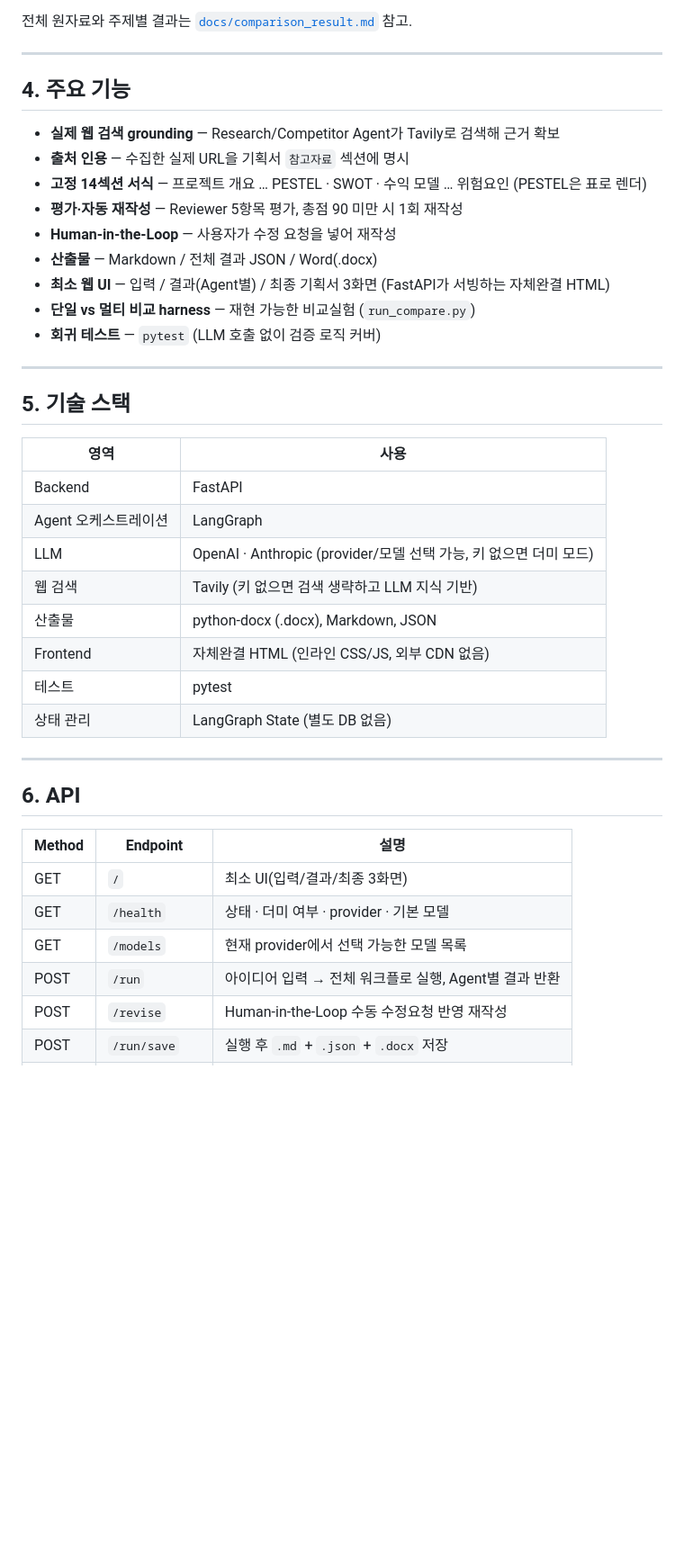
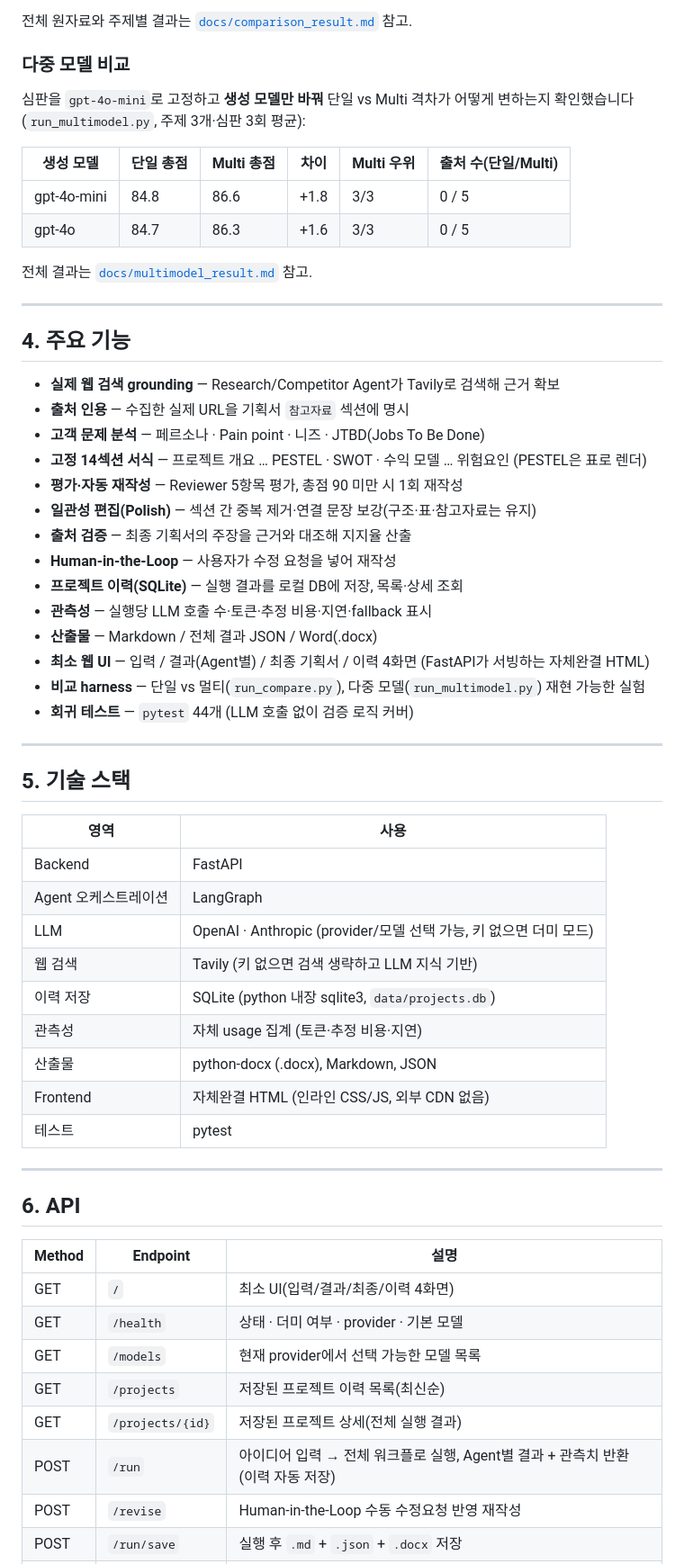
Before and after one commit to woojinwoojin/AI-Service-Planning-Multi-Agent, a Markdown page: README.md, the part around one of its changes. Shown at 90% size. Drawn GitHub-style; blank space fills up the shorter version.

```diff
--- a/README.md
+++ b/README.md
@@ -65,6 +70,17 @@ FastAPI + LangGraph 기반의 Multi-Agent 워크플로로, **실제 웹 검색
 - **결정적 차이는 객관 지표**: Multi-Agent는 검증 가능한 실제 출처를 평균 5건 인용하고, 단일 LLM은 0건입니다(검색을 하지 않으므로). Multi-Agent의 가치는 점수가 아니라 **검증 가능한 근거**에 있습니다.
 
 전체 원자료와 주제별 결과는 [`docs/comparison_result.md`](docs/comparison_result.md) 참고.
+
+### 다중 모델 비교
+
+심판을 `gpt-4o-mini`로 고정하고 **생성 모델만 바꿔** 단일 vs Multi 격차가 어떻게 변하는지 확인했습니다 (`run_multimodel.py`, 주제 3개·심판 3회 평균):
+
+| 생성 모델 | 단일 총점 | Multi 총점 | 차이 | Multi 우위 | 출처 수(단일/Multi) |
+|---|---|---|---|---|---|
+| gpt-4o-mini | 84.8 | 86.6 | +1.8 | 3/3 | 0 / 5 |
+| gpt-4o | 84.7 | 86.3 | +1.6 | 3/3 | 0 / 5 |
+
+전체 결과는 [`docs/multimodel_result.md`](docs/multimodel_result.md) 참고.
 
 ---
 
@@ -72,13 +88,18 @@ FastAPI + LangGraph 기반의 Multi-Agent 워크플로로, **실제 웹 검색
 
 - **실제 웹 검색 grounding** — Research/Competitor Agent가 Tavily로 검색해 근거 확보
 - **출처 인용** — 수집한 실제 URL을 기획서 `참고자료` 섹션에 명시
+- **고객 문제 분석** — 페르소나 · Pain point · 니즈 · JTBD(Jobs To Be Done)
 - **고정 14섹션 서식** — 프로젝트 개요 … PESTEL · SWOT · 수익 모델 … 위험요인 (PESTEL은 표로 렌더)
 - **평가·자동 재작성** — Reviewer 5항목 평가, 총점 90 미만 시 1회 재작성
+- **일관성 편집(Polish)** — 섹션 간 중복 제거·연결 문장 보강(구조·표·참고자료는 유지)
+- **출처 검증** — 최종 기획서의 주장을 근거와 대조해 지지율 산출
 - **Human-in-the-Loop** — 사용자가 수정 요청을 넣어 재작성
+- **프로젝트 이력(SQLite)** — 실행 결과를 로컬 DB에 저장, 목록·상세 조회
+- **관측성** — 실행당 LLM 호출 수·토큰·추정 비용·지연·fallback 표시
 - **산출물** — Markdown / 전체 결과 JSON / Word(.docx)
-- **최소 웹 UI** — 입력 / 결과(Agent별) / 최종 기획서 3화면 (FastAPI가 서빙하는 자체완결 HTML)
-- **단일 vs 멀티 비교 harness** — 재현 가능한 비교실험 (`run_compare.py`)
-- **회귀 테스트** — `pytest` (LLM 호출 없이 검증 로직 커버)
+- **최소 웹 UI** — 입력 / 결과(Agent별) / 최종 기획서 / 이력 4화면 (FastAPI가 서빙하는 자체완결 HTML)
+- **비교 harness** — 단일 vs 멀티(`run_compare.py`), 다중 모델(`run_multimodel.py`) 재현 가능한 실험
+- **회귀 테스트** — `pytest` 44개 (LLM 호출 없이 검증 로직 커버)
 
 ---
 
@@ -90,10 +111,11 @@ FastAPI + LangGraph 기반의 Multi-Agent 워크플로로, **실제 웹 검색
 | Agent 오케스트레이션 | LangGraph |
 | LLM | OpenAI · Anthropic (provider/모델 선택 가능, 키 없으면 더미 모드) |
 | 웹 검색 | Tavily (키 없으면 검색 생략하고 LLM 지식 기반) |
+| 이력 저장 | SQLite (python 내장 sqlite3, `data/projects.db`) |
+| 관측성 | 자체 usage 집계 (토큰·추정 비용·지연) |
 | 산출물 | python-docx (.docx), Markdown, JSON |
 | Frontend | 자체완결 HTML (인라인 CSS/JS, 외부 CDN 없음) |
 | 테스트 | pytest |
-| 상태 관리 | LangGraph State (별도 DB 없음) |
 
 ---
 
@@ -101,10 +123,12 @@ FastAPI + LangGraph 기반의 Multi-Agent 워크플로로, **실제 웹 검색
 
 | Method | Endpoint | 설명 |
 |---|---|---|
-| GET | `/` | 최소 UI(입력/결과/최종 3화면) |
+| GET | `/` | 최소 UI(입력/결과/최종/이력 4화면) |
 | GET | `/health` | 상태 · 더미 여부 · provider · 기본 모델 |
 | GET | `/models` | 현재 provider에서 선택 가능한 모델 목록 |
-| POST | `/run` | 아이디어 입력 → 전체 워크플로 실행, Agent별 결과 반환 |
+| GET | `/projects` | 저장된 프로젝트 이력 목록(최신순) |
+| GET | `/projects/{id}` | 저장된 프로젝트 상세(전체 실행 결과) |
+| POST | `/run` | 아이디어 입력 → 전체 워크플로 실행, Agent별 결과 + 관측치 반환 (이력 자동 저장) |
 | POST | `/revise` | Human-in-the-Loop 수동 수정요청 반영 재작성 |
 | POST | `/run/save` | 실행 후 `.md` + `.json` + `.docx` 저장 |
 | POST | `/export/docx` | 기획서 Markdown → Word(.docx) 다운로드 |
```
Also changed, not shown: other parts of README.md (+36 -21 lines).
